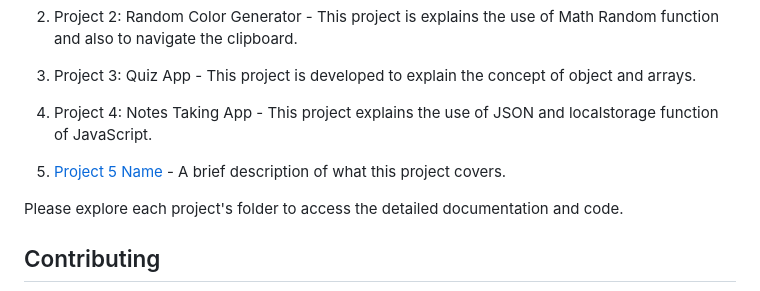
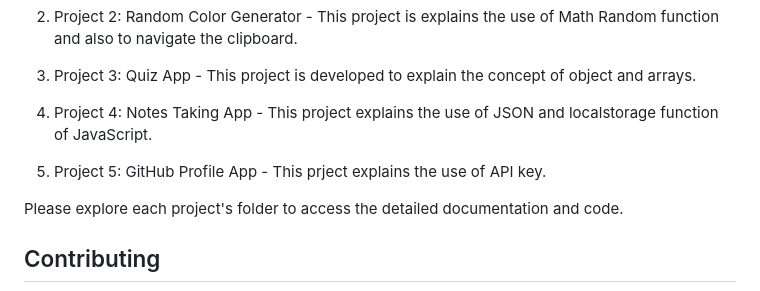
Before and after one commit to Deep0123/JavaScript-Projects, a Markdown page: README.md, the part around the change. Drawn GitHub-style.

```diff
--- a/README.md
+++ b/README.md
@@ -60,7 +60,7 @@ Below is the list of JavaScript projects available in this repository:
 
 4. Project 4: Notes Taking App - This project explains the use of JSON and localstorage function of JavaScript.
 
-5. [Project 5 Name](link_to_project5_folder) - A brief description of what this project covers.
+5. Project 5: GitHub Profile App - This prject explains the use of API key.
 
 Please explore each project's folder to access the detailed documentation and code.
 
```
